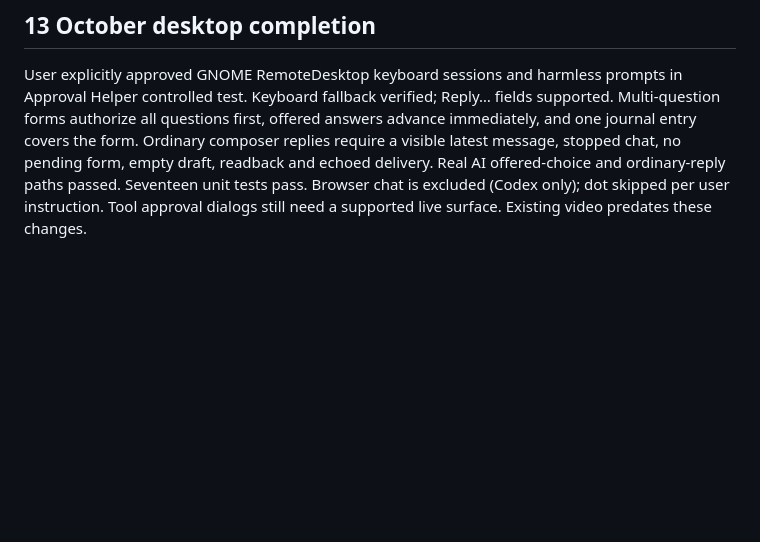
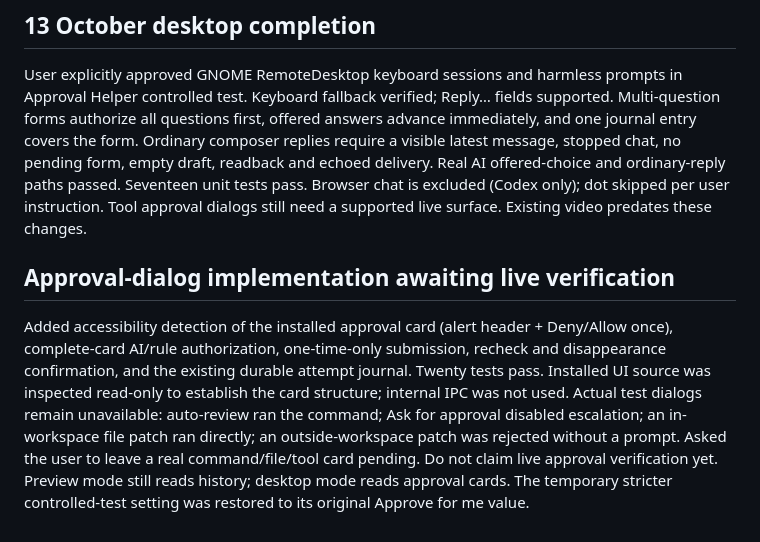
Before and after one commit to ahmedmurtazamalik/zenshin, a Markdown page: CONTEXT.md, the part around the change. Drawn GitHub-style; blank space fills up the shorter version.

Commit message:
Record approval implementation and pending live verification

```diff
--- a/CONTEXT.md
+++ b/CONTEXT.md
@@ -58,3 +58,7 @@ The user has now requested implementation in this project. The older handoff req
 ## 13 October desktop completion
 
 User explicitly approved GNOME RemoteDesktop keyboard sessions and harmless prompts in Approval Helper controlled test. Keyboard fallback verified; Reply… fields supported. Multi-question forms authorize all questions first, offered answers advance immediately, and one journal entry covers the form. Ordinary composer replies require a visible latest message, stopped chat, no pending form, empty draft, readback and echoed delivery. Real AI offered-choice and ordinary-reply paths passed. Seventeen unit tests pass. Browser chat is excluded (Codex only); dot skipped per user instruction. Tool approval dialogs still need a supported live surface. Existing video predates these changes.
+
+## Approval-dialog implementation awaiting live verification
+
+Added accessibility detection of the installed approval card (alert header + Deny/Allow once), complete-card AI/rule authorization, one-time-only submission, recheck and disappearance confirmation, and the existing durable attempt journal. Twenty tests pass. Installed UI source was inspected read-only to establish the card structure; internal IPC was not used. Actual test dialogs remain unavailable: auto-review ran the command; Ask for approval disabled escalation; an in-workspace file patch ran directly; an outside-workspace patch was rejected without a prompt. Asked the user to leave a real command/file/tool card pending. Do not claim live approval verification yet. Preview mode still reads history; desktop mode reads approval cards. The temporary stricter controlled-test setting was restored to its original Approve for me value.
```
Also changed, not shown: PLAN.md (+1 -1 lines).
